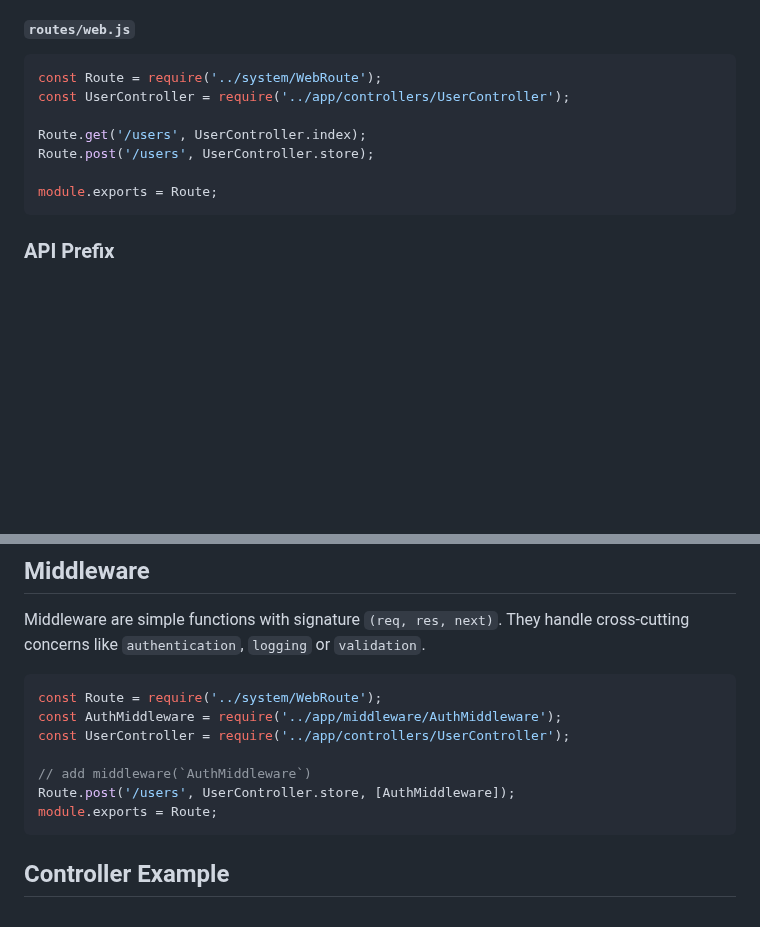
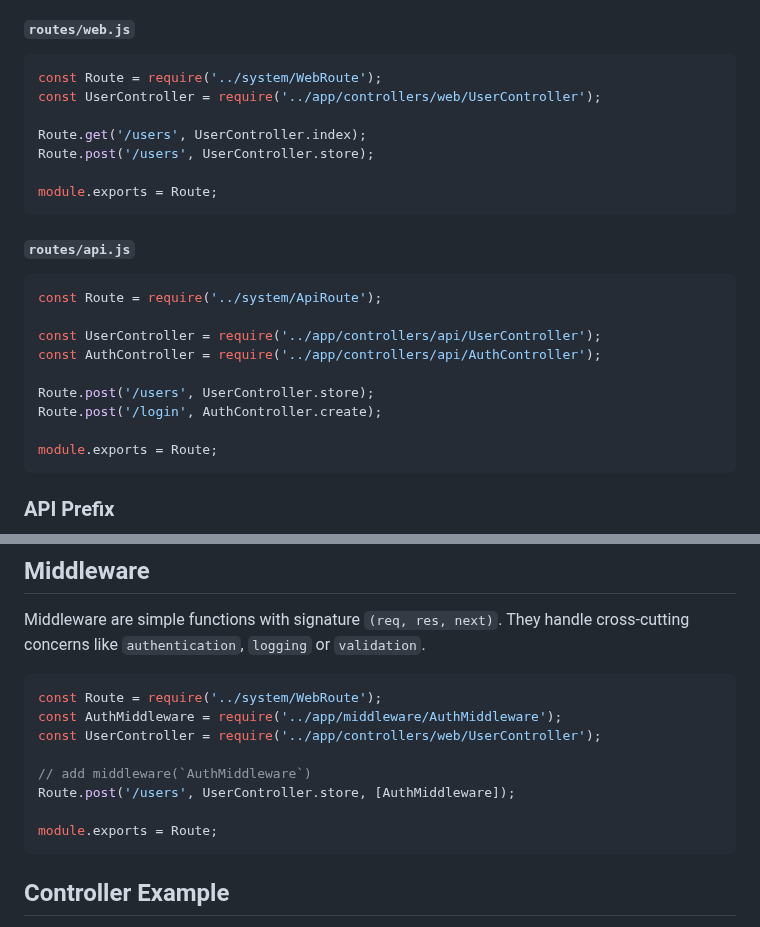
Before and after one commit to alamincse/mvc-app-nodejs, a Markdown page: README.md, 2 parts joined by grey strips. Drawn GitHub-style; blank space fills up the shorter version.

Commit message:
feat: update readme

````diff
--- a/README.md
+++ b/README.md
@@ -153,10 +153,23 @@ node database
 #### `routes/web.js`
 ```js
 const Route = require('../system/WebRoute');
-const UserController = require('../app/controllers/UserController');
+const UserController = require('../app/controllers/web/UserController');
 
 Route.get('/users', UserController.index);
 Route.post('/users', UserController.store);
+
+module.exports = Route;
+```
+
+#### `routes/api.js`
+```js
+const Route = require('../system/ApiRoute');
+
+const UserController = require('../app/controllers/api/UserController');
+const AuthController = require('../app/controllers/api/AuthController');
+
+Route.post('/users', UserController.store);
+Route.post('/login', AuthController.create);
 
 module.exports = Route;
 ```
@@ -284,10 +297,11 @@ Middleware are simple functions with signature `(req, res, next)`. They handle c
 ```js
 const Route = require('../system/WebRoute');
 const AuthMiddleware = require('../app/middleware/AuthMiddleware');
-const UserController = require('../app/controllers/UserController');
+const UserController = require('../app/controllers/web/UserController');
 
 // add middleware(`AuthMiddleware`)
 Route.post('/users', UserController.store, [AuthMiddleware]);
+
 module.exports = Route;
 ```
 
````
